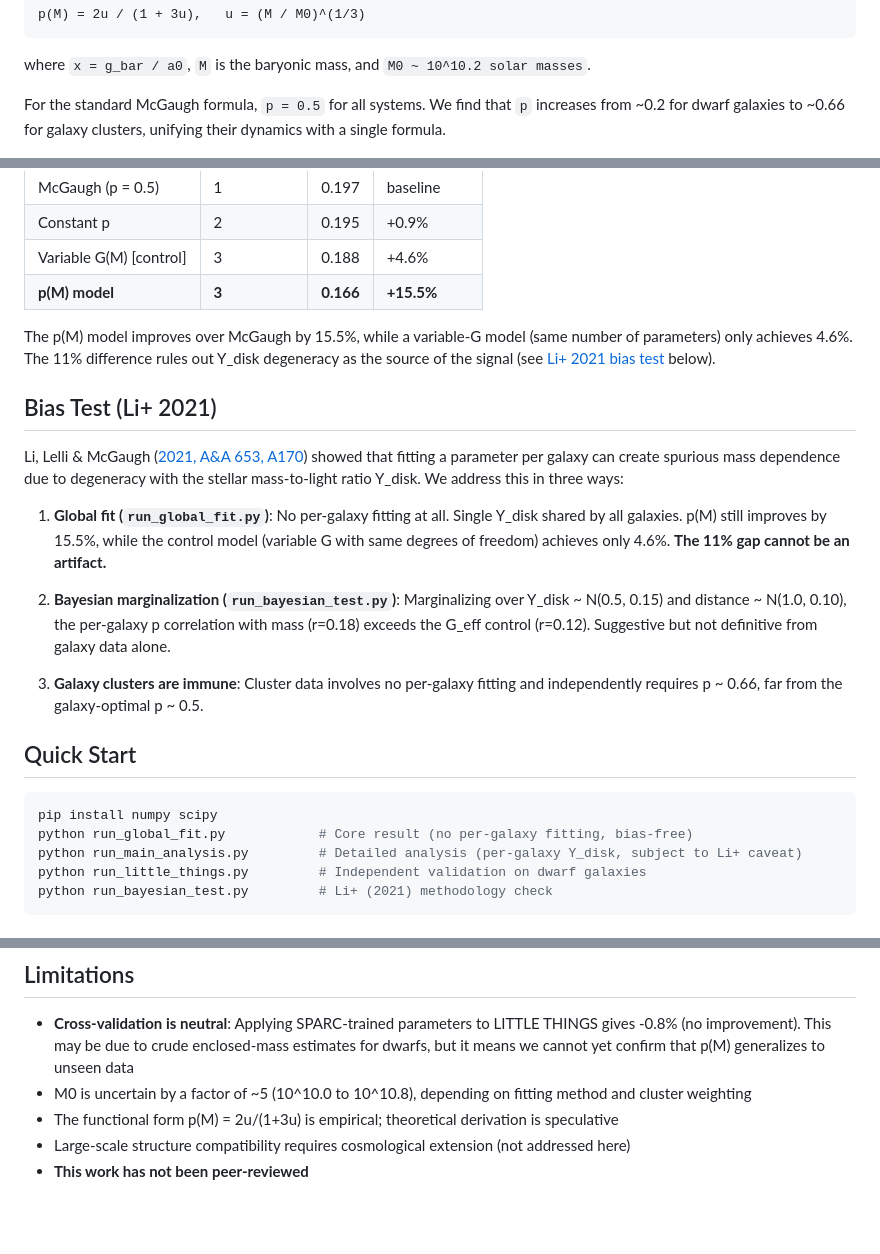
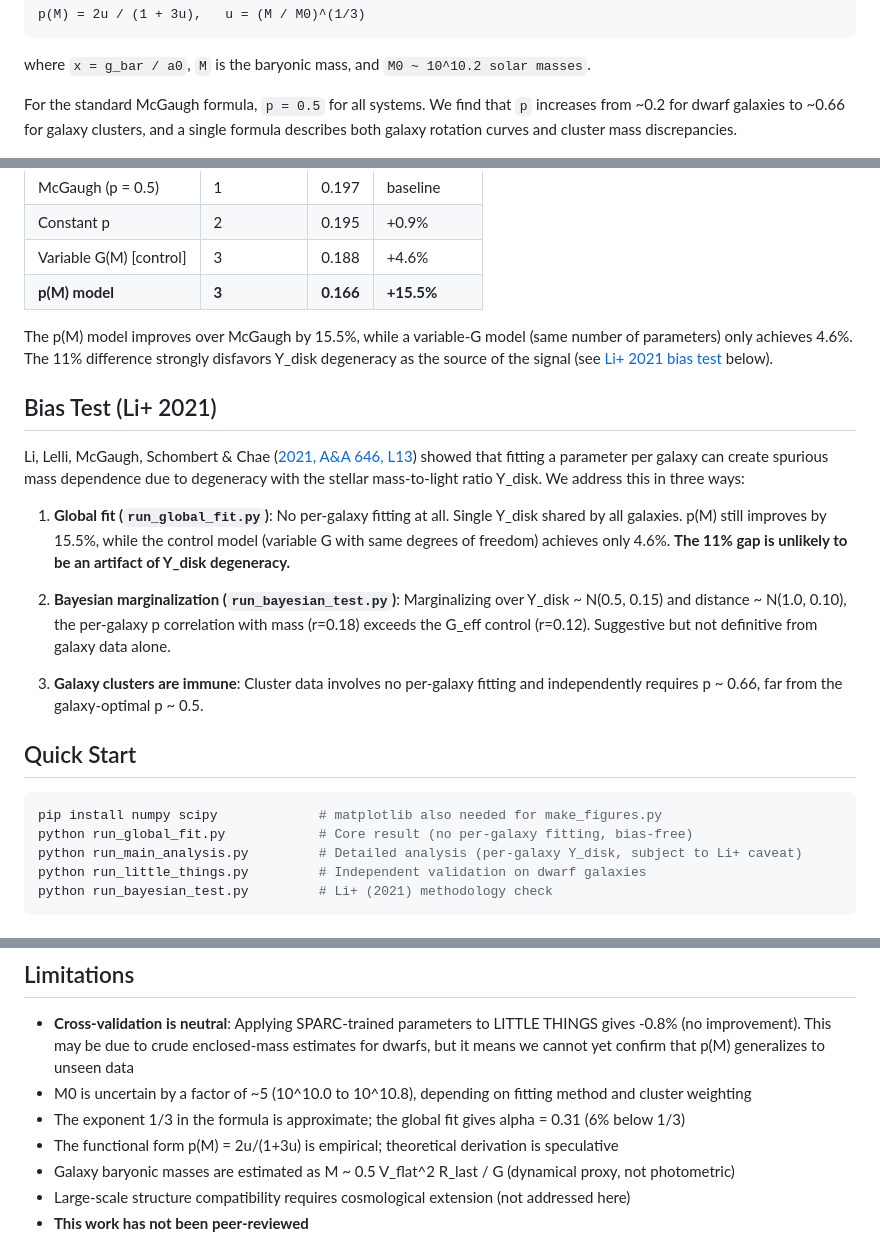
Before and after one commit to uuki555-cyber/sdhg-gravity, a Markdown page: README.md, 3 parts joined by grey strips. Drawn GitHub-style; blank space fills up the shorter version.

Commit message:
Fix errors and reduce overclaiming in README
- Fix Li+ citation: A&A 646, L13 (was incorrectly 653, A170)
- "rules out" -> "strongly disfavors"
- "cannot be an artifact" -> "is unlikely to be an artifact"
- "unifying" -> "describes"
- Add note: alpha=0.31 (6% below exact 1/3)
- Add note: M_bar is dynamical proxy, not photometric
- Add matplotlib note to Quick Start

````diff
--- a/README.md
+++ b/README.md
@@ -12,7 +12,7 @@ p(M) = 2u / (1 + 3u),   u = (M / M0)^(1/3)
 
 where `x = g_bar / a0`, `M` is the baryonic mass, and `M0 ~ 10^10.2 solar masses`.
 
-For the standard McGaugh formula, `p = 0.5` for all systems. We find that `p` increases from ~0.2 for dwarf galaxies to ~0.66 for galaxy clusters, unifying their dynamics with a single formula.
+For the standard McGaugh formula, `p = 0.5` for all systems. We find that `p` increases from ~0.2 for dwarf galaxies to ~0.66 for galaxy clusters, and a single formula describes both galaxy rotation curves and cluster mass discrepancies.
 
 ![p vs mass](figures/fig2_p_vs_mass.png)
 
@@ -29,13 +29,13 @@ In a **global fit with no per-galaxy fitting** (single Y_disk for all galaxies),
 | Variable G(M) [control] | 3 | 0.188 | +4.6% |
 | **p(M) model** | **3** | **0.166** | **+15.5%** |
 
-The p(M) model improves over McGaugh by 15.5%, while a variable-G model (same number of parameters) only achieves 4.6%. The 11% difference rules out Y_disk degeneracy as the source of the signal (see [Li+ 2021 bias test](#bias-test) below).
+The p(M) model improves over McGaugh by 15.5%, while a variable-G model (same number of parameters) only achieves 4.6%. The 11% difference strongly disfavors Y_disk degeneracy as the source of the signal (see [Li+ 2021 bias test](#bias-test) below).
 
 ## Bias Test (Li+ 2021)
 
-Li, Lelli & McGaugh ([2021, A&A 653, A170](https://doi.org/10.1051/0004-6361/202040101)) showed that fitting a parameter per galaxy can create spurious mass dependence due to degeneracy with the stellar mass-to-light ratio Y_disk. We address this in three ways:
+Li, Lelli, McGaugh, Schombert & Chae ([2021, A&A 646, L13](https://doi.org/10.1051/0004-6361/202040101)) showed that fitting a parameter per galaxy can create spurious mass dependence due to degeneracy with the stellar mass-to-light ratio Y_disk. We address this in three ways:
 
-1. **Global fit (`run_global_fit.py`)**: No per-galaxy fitting at all. Single Y_disk shared by all galaxies. p(M) still improves by 15.5%, while the control model (variable G with same degrees of freedom) achieves only 4.6%. **The 11% gap cannot be an artifact.**
+1. **Global fit (`run_global_fit.py`)**: No per-galaxy fitting at all. Single Y_disk shared by all galaxies. p(M) still improves by 15.5%, while the control model (variable G with same degrees of freedom) achieves only 4.6%. **The 11% gap is unlikely to be an artifact of Y_disk degeneracy.**
 
 2. **Bayesian marginalization (`run_bayesian_test.py`)**: Marginalizing over Y_disk ~ N(0.5, 0.15) and distance ~ N(1.0, 0.10), the per-galaxy p correlation with mass (r=0.18) exceeds the G_eff control (r=0.12). Suggestive but not definitive from galaxy data alone.
 
@@ -44,7 +44,7 @@ Li, Lelli & McGaugh ([2021, A&A 653, A170](https://doi.org/10.1051/0004-6361/202
 ## Quick Start
 
 ```bash
-pip install numpy scipy
+pip install numpy scipy             # matplotlib also needed for make_figures.py
 python run_global_fit.py            # Core result (no per-galaxy fitting, bias-free)
 python run_main_analysis.py         # Detailed analysis (per-galaxy Y_disk, subject to Li+ caveat)
 python run_little_things.py         # Independent validation on dwarf galaxies
@@ -67,7 +67,9 @@ python run_bayesian_test.py         # Li+ (2021) methodology check
 
 - **Cross-validation is neutral**: Applying SPARC-trained parameters to LITTLE THINGS gives -0.8% (no improvement). This may be due to crude enclosed-mass estimates for dwarfs, but it means we cannot yet confirm that p(M) generalizes to unseen data
 - M0 is uncertain by a factor of ~5 (10^10.0 to 10^10.8), depending on fitting method and cluster weighting
+- The exponent 1/3 in the formula is approximate; the global fit gives alpha = 0.31 (6% below 1/3)
 - The functional form p(M) = 2u/(1+3u) is empirical; theoretical derivation is speculative
+- Galaxy baryonic masses are estimated as M ~ 0.5 V_flat^2 R_last / G (dynamical proxy, not photometric)
 - Large-scale structure compatibility requires cosmological extension (not addressed here)
 - **This work has not been peer-reviewed**
 
````
